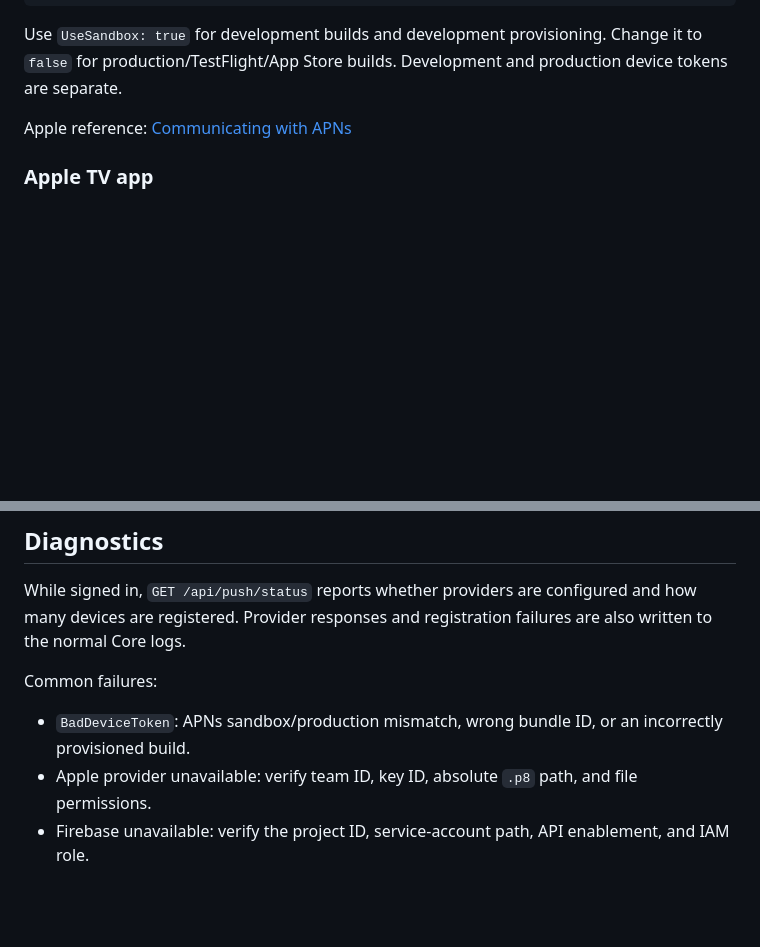
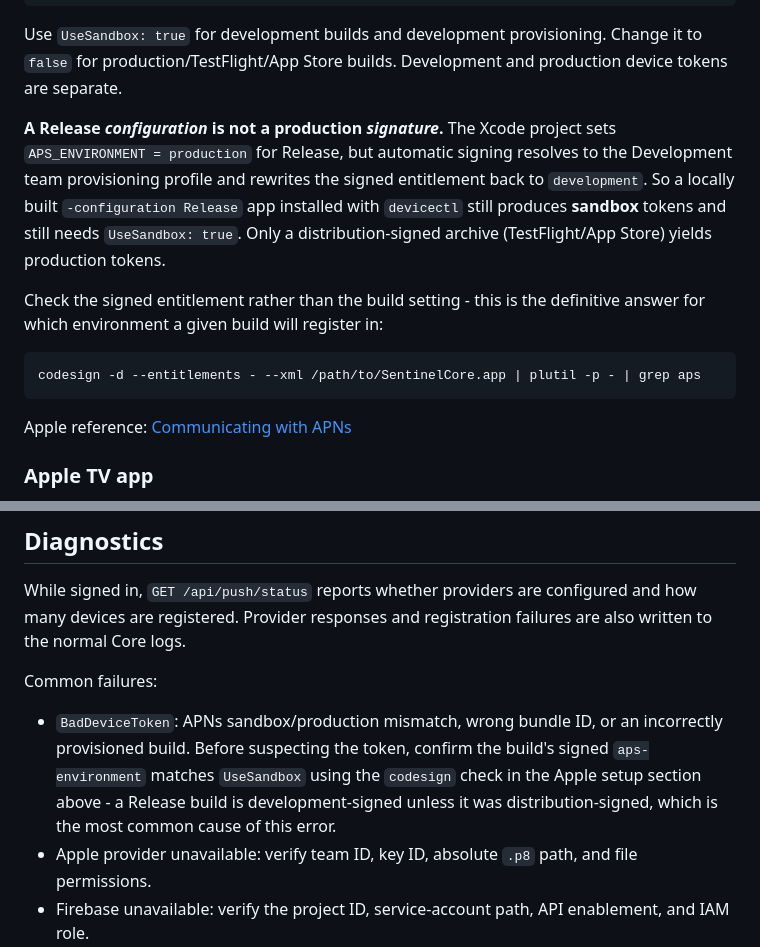
Before and after one commit to NR5P/SentinelCore, a Markdown page: core/docs/PUSH_NOTIFICATIONS.md, 2 parts joined by grey strips. Drawn GitHub-style; blank space fills up the shorter version.

Commit message:
push docs: a Release build is still development-signed
Setting up APNs on a real phone surfaced a trap the doc walked straight into.
It told the reader to use UseSandbox: false for "production/TestFlight/App Store
builds", which reads as "Release configuration" - but automatic signing resolves
Release to the Development team provisioning profile and rewrites the signed
aps-environment back to development. A locally built Release app installed with
devicectl therefore registers a sandbox token, and UseSandbox must stay true.

Following the old wording produced BadDeviceToken, and the troubleshooting entry
for BadDeviceToken didn't mention signing either, so the reader had nothing to
pull on. Both spots now point at the codesign check, which answers the question
definitively instead of inviting inference from project.pbxproj.

Co-Authored-By: Claude Opus 5 <noreply@anthropic.com>

````diff
--- a/core/docs/PUSH_NOTIFICATIONS.md
+++ b/core/docs/PUSH_NOTIFICATIONS.md
@@ -59,6 +59,20 @@ Example `PushNotifications` section:
 Use `UseSandbox: true` for development builds and development provisioning. Change
 it to `false` for production/TestFlight/App Store builds. Development and production
 device tokens are separate.
+
+**A Release *configuration* is not a production *signature*.** The Xcode project sets
+`APS_ENVIRONMENT = production` for Release, but automatic signing resolves to the
+Development team provisioning profile and rewrites the signed entitlement back to
+`development`. So a locally built `-configuration Release` app installed with
+`devicectl` still produces **sandbox** tokens and still needs `UseSandbox: true`.
+Only a distribution-signed archive (TestFlight/App Store) yields production tokens.
+
+Check the signed entitlement rather than the build setting - this is the definitive
+answer for which environment a given build will register in:
+
+```
+codesign -d --entitlements - --xml /path/to/SentinelCore.app | plutil -p - | grep aps
+```
 
 Apple reference:
 [Communicating with APNs](https://developer.apple.com/documentation/usernotifications/setting_up_a_remote_notification_server/sending_notification_requests_to_apns)
@@ -153,7 +167,10 @@ also written to the normal Core logs.
 Common failures:
 
 - `BadDeviceToken`: APNs sandbox/production mismatch, wrong bundle ID, or an
-  incorrectly provisioned build.
+  incorrectly provisioned build. Before suspecting the token, confirm the build's
+  signed `aps-environment` matches `UseSandbox` using the `codesign` check in the
+  Apple setup section above - a Release build is development-signed unless it was
+  distribution-signed, which is the most common cause of this error.
 - Apple provider unavailable: verify team ID, key ID, absolute `.p8` path, and file
   permissions.
 - Firebase unavailable: verify the project ID, service-account path, API enablement,
````
